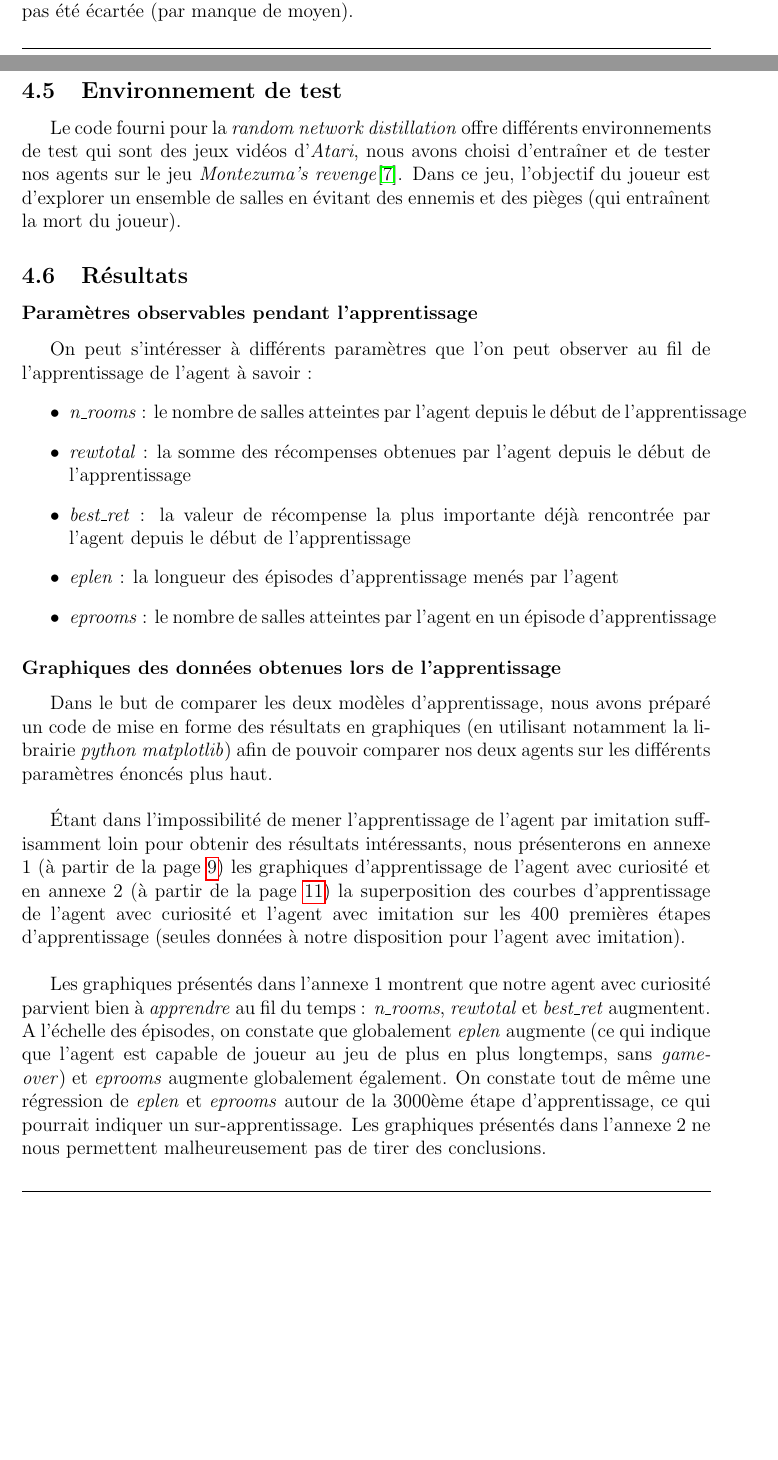
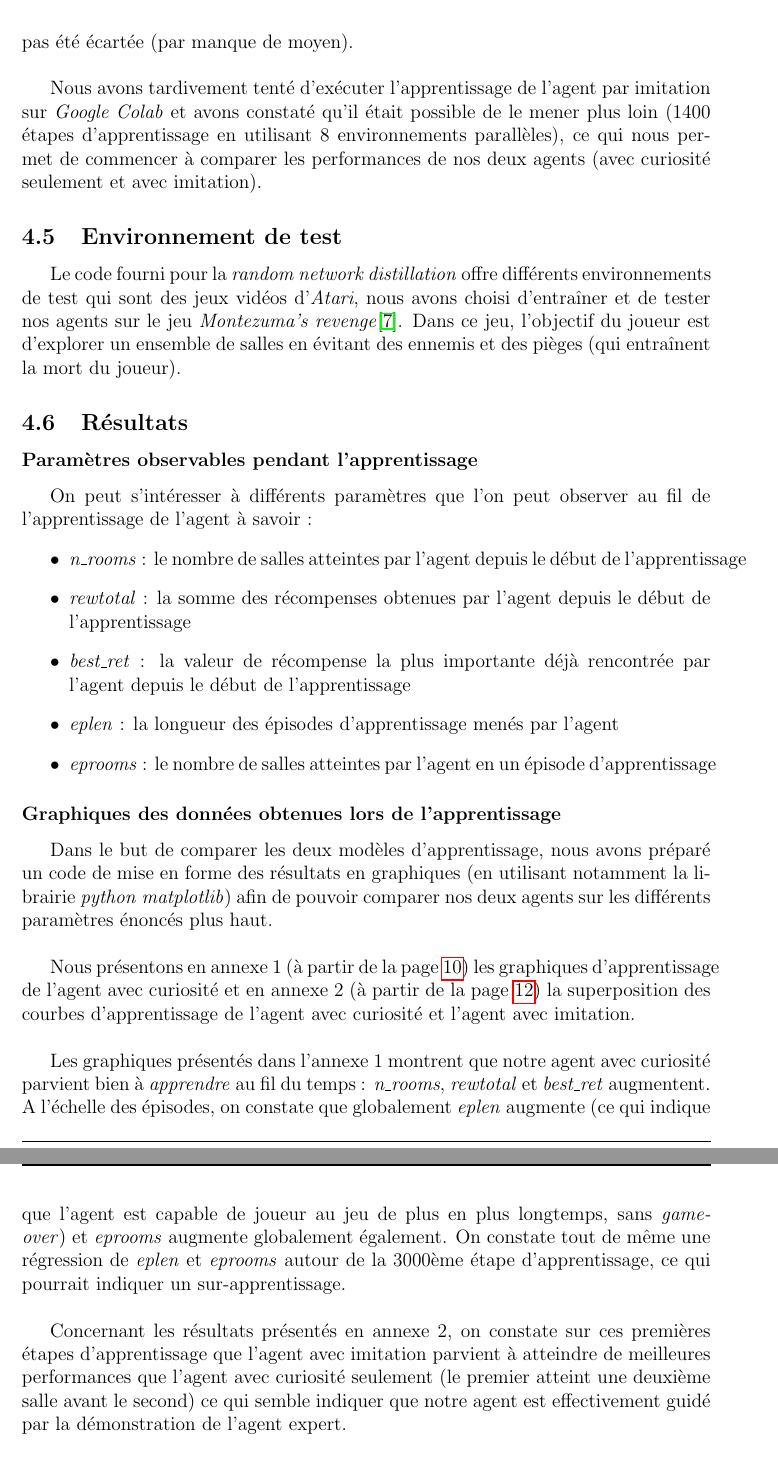
Before and after one commit to JustineMarlow/RapportProjet_INF8225, a LaTeX document (main.tex): two parts of pages 8 and 9 of 14 before the commit and two parts of pages 9 and 10 of 15 after it, joined at a grey line, cut so that both start at the same text, the shorter picture padded with empty space. Compiled offline with pdfLaTeX.

Commit message:
Updates from Overleaf

```diff
--- a/main.tex
+++ b/main.tex
@@ -147,7 +147,9 @@ Nous avons donc choisi de comparer les performances de notre agent avec curiosit
 \subsection{Problème dans l'implémentation de l'agent avec imitation}
 \indent Notre implémentation du \textit{reward} $r_{im}$, définie ci-dessus, souffre d'une erreur dont nous n'avons malheureusement pas trouvé la source et qui nous empêche d'aller au-delà de 400 étapes par épisode durant l'entraînement.
 En effet, l'apprentissage avec ce \textit{reward} fonctionne jusqu'à ce que la mémoire de l'ordinateur soit remplie et que les processus MPI et python associés soient \textit{killed}.
-Malgré la diminution du nombre de processus concurrent à 8 (initialement 32) et du nombre d'observations de l'agent expert à 54 (initialement 864), nous n'avons pas pu aller au-delà d'épisodes de 400 étapes pour l'entraînement avec ce \textit{reward}. Cette erreur est probablement dûe à un \textit{memory-leak} dans notre code, cependant l'hypothèse du manque de mémoire n'a pas été écartée (par manque de moyen).
+Malgré la diminution du nombre de processus concurrent à 8 (initialement 32) et du nombre d'observations de l'agent expert à 54 (initialement 864), nous n'avons pas pu aller au-delà d'épisodes de 400 étapes pour l'entraînement avec ce \textit{reward}. Cette erreur est probablement dûe à un \textit{memory-leak} dans notre code, cependant l'hypothèse du manque de mémoire n'a pas été écartée (par manque de moyen).\\
+
+\indent Nous avons tardivement tenté d'exécuter l'apprentissage de l'agent par imitation sur \textit{Google Colab} et avons constaté qu'il était possible de le mener plus loin (1400 étapes d'apprentissage en utilisant 8 environnements parallèles), ce qui nous permet de commencer à comparer les performances de nos deux agents (avec curiosité seulement et avec imitation).
 
 \subsection{Environnement de test}
 %Pour tester notre modèle, nous avons utilisé la librairie \textit{python} \textit{gym} \cite{gym}, qui permet de tester et comparer des modèles en apprentissage par renforcement, notamment sur des jeux vidéos.\\
@@ -167,9 +169,15 @@ On peut s'intéresser à différents paramètres que l'on peut observer au fil d
 \subsubsection{Graphiques des données obtenues lors de l'apprentissage}
 \indent Dans le but de comparer les deux modèles d'apprentissage, nous avons préparé un code de mise en forme des résultats en graphiques (en utilisant notamment la librairie \textit{python} \textit{matplotlib}) afin de pouvoir comparer nos deux agents sur les différents paramètres énoncés plus haut.\\
 
-\indent Étant dans l'impossibilité de mener l'apprentissage de l'agent par imitation suffisamment loin pour obtenir des résultats intéressants, nous présenterons en annexe 1 (à partir de la page \pageref{annexe_1}) les graphiques d'apprentissage de l'agent avec curiosité et en annexe 2 (à partir de la page \pageref{annexe_2}) la superposition des courbes d'apprentissage de l'agent avec curiosité et l'agent avec imitation sur les 400 premières étapes d'apprentissage (seules données à notre disposition pour l'agent avec imitation).\\
+\indent Nous présentons en annexe 1 (à partir de la page \pageref{annexe_1}) les graphiques d'apprentissage de l'agent avec curiosité et en annexe 2 (à partir de la page \pageref{annexe_2}) la superposition des courbes d'apprentissage de l'agent avec curiosité et l'agent avec imitation.\\
 
-\indent Les graphiques présentés dans l'annexe 1 montrent que notre agent avec curiosité parvient bien à \textit{apprendre} au fil du temps : \textit{n\_rooms}, \textit{rewtotal} et \textit{best\_ret} augmentent. A l'échelle des épisodes, on constate que globalement \textit{eplen} augmente (ce qui indique que l'agent est capable de joueur au jeu de plus en plus longtemps, sans \textit{game-over}) et \textit{eprooms} augmente globalement également. On constate tout de même une régression de \textit{eplen} et \textit{eprooms} autour de la 3000ème étape d'apprentissage, ce qui pourrait indiquer un sur-apprentissage. Les graphiques présentés dans l'annexe 2 ne nous permettent malheureusement pas de tirer des conclusions.
+\indent Les graphiques présentés dans l'annexe 1 montrent que notre agent avec curiosité parvient bien à \textit{apprendre} au fil du temps : \textit{n\_rooms}, \textit{rewtotal} et \textit{best\_ret} augmentent. A l'échelle des épisodes, on constate que globalement \textit{eplen} augmente (ce qui indique que l'agent est capable de joueur au jeu de plus en plus longtemps, sans \textit{game-over}) et \textit{eprooms} augmente globalement également. On constate tout de même une régression de \textit{eplen} et \textit{eprooms} autour de la 3000ème étape d'apprentissage, ce qui pourrait indiquer un sur-apprentissage.\\
+
+Concernant les résultats présentés en annexe 2, on constate sur ces premières étapes d'apprentissage que l'agent avec imitation parvient à atteindre de meilleures performances que l'agent avec curiosité seulement (le premier atteint une deuxième salle avant le second) ce qui semble indiquer que notre agent est effectivement guidé par la démonstration de l'agent expert.
+
+\section*{Conclusion}
+\addcontentsline{toc}{section}{Conclusion}
+Pour confirmer les résultats que nous avons pu obtenir, il faudrait mener l'apprentissage plus loin (avec plus de temps et plus de ressources) afin d'avoir la certitude que notre agent avec imitation performe bel et bien mieux que notre agent avec curiosité seulement. Mais il semblerait donc que l'idée d'utiliser conjointement curiosité et imitation peut se révéler opportune.
 
 \newpage
 \section{Annexes}
```
Also changed, not shown: curiosity_imitation/curiosity_imitation_best_ret.JPG, curiosity_imitation/curiosity_imitation_eplen.JPG, curiosity_imitation/curiosity_imitation_eprooms.JPG, curiosity_imitation/curiosity_imitation_n_rooms.JPG, curiosity_imitation/curiosity_imitation_rewtotal.JPG.
